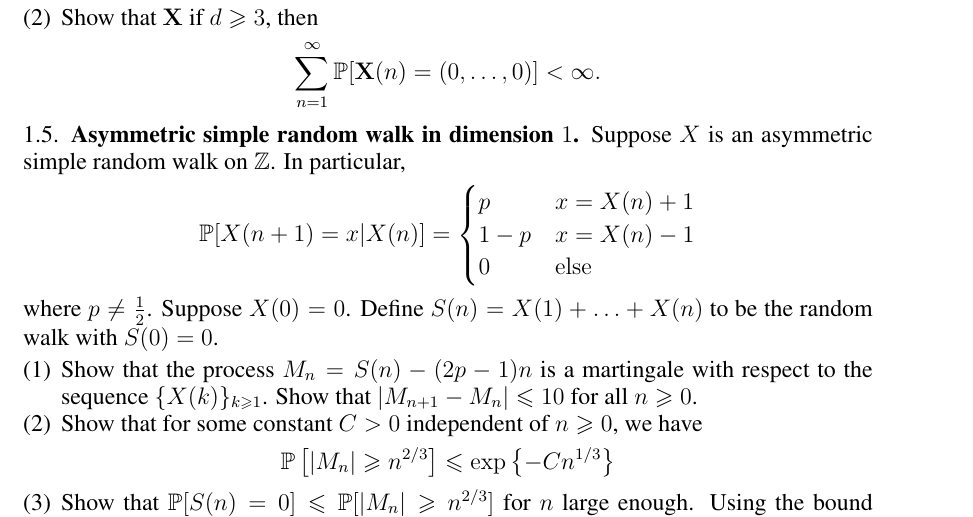
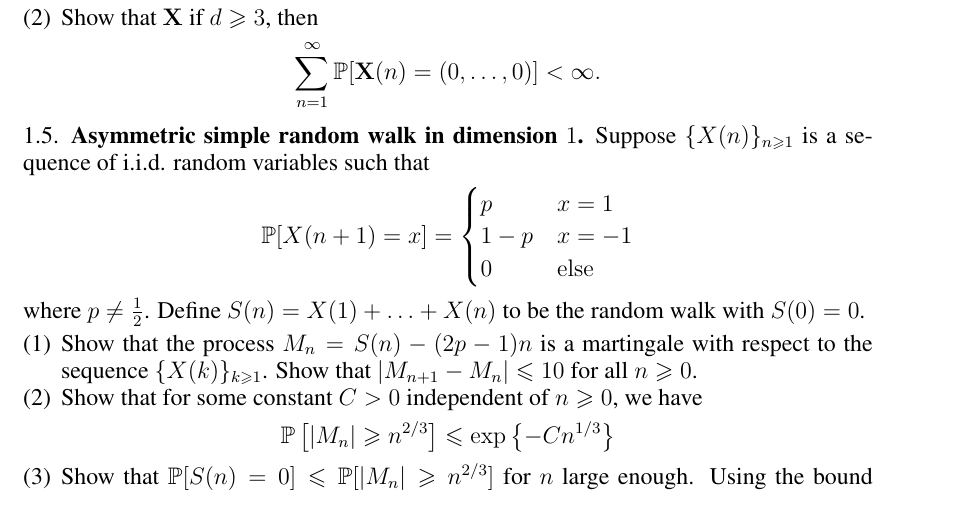
Before and after one commit to yang-kev/yang-kev.github.io, a LaTeX problem sheet (teaching/math154spring2024/HW8.tex): part of page 2 of 2, cut so that both start at the same text. Compiled offline with pdfLaTeX.

Commit message:
Add files via upload

```diff
--- a/teaching/math154spring2024/HW8.tex
+++ b/teaching/math154spring2024/HW8.tex
@@ -195,13 +195,13 @@ Let $\mathbf{X}(n)=(X_{1}(n),\ldots,X_{d}(n))$, where $X_{1},\ldots,X_{d}$ are i
 %%%
 \subsection{Asymmetric simple random walk in dimension $1$}
 %%%
-Suppose $X$ is an asymmetric simple random walk on $\Z$. In particular,
+Suppose $\{X(n)\}_{n\geq1}$ is a sequence of i.i.d. random variables such that
 %
 \begin{align*}
-\mathbb{P}[X(n+1)=x|X(n)]=\begin{cases}p&x=X(n)+1\\1-p&x=X(n)-1\\0&\mathrm{else}\end{cases}
+\mathbb{P}[X(n+1)=x]=\begin{cases}p&x=1\\1-p&x=-1\\0&\mathrm{else}\end{cases}
 \end{align*}
 %
-where $p\neq\frac12$. Suppose $X(0)=0$. Define $S(n)=X(1)+\ldots+X(n)$ to be the random walk with $S(0)=0$.
+where $p\neq\frac12$. Define $S(n)=X(1)+\ldots+X(n)$ to be the random walk with $S(0)=0$.
 %%%
 \begin{enumerate}
 \item Show that the process $M_{n}=S(n)-(2p-1)n$ is a martingale with respect to the sequence $\{X(k)\}_{k\geq1}$. Show that $|M_{n+1}-M_{n}|\leq 10$ for all $n\geq0$.
```
Also changed, not shown: teaching/math154spring2024/HW8.pdf.
